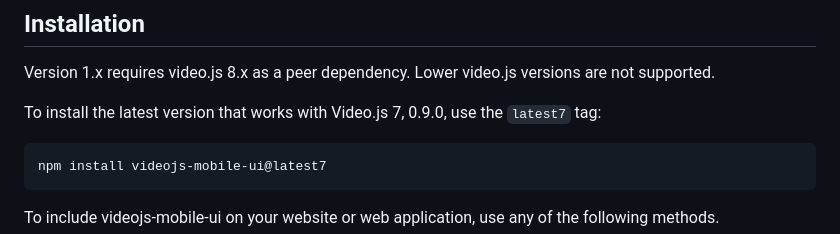
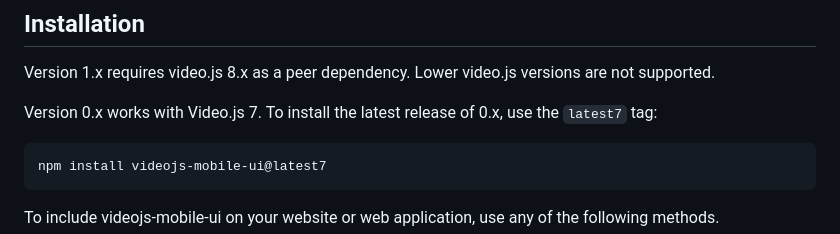
Before and after one commit to mister-ben/videojs-mobile-ui, a Markdown page: README.md, the part around the change. GitHub-like rendering.

Commit message:
docs: don't use specific version in readme

````diff
--- a/README.md
+++ b/README.md
@@ -121,7 +121,7 @@ The [demo] page lets you try out the configuration options.
 
 Version 1.x requires video.js 8.x as a peer dependency. Lower video.js versions are not supported.
 
-To install the latest version that works with Video.js 7, 0.9.0, use the `latest7` tag:
+Version 0.x works with Video.js 7. To install the latest release of 0.x, use the `latest7` tag:
 
 ```sh
 npm install videojs-mobile-ui@latest7
````
